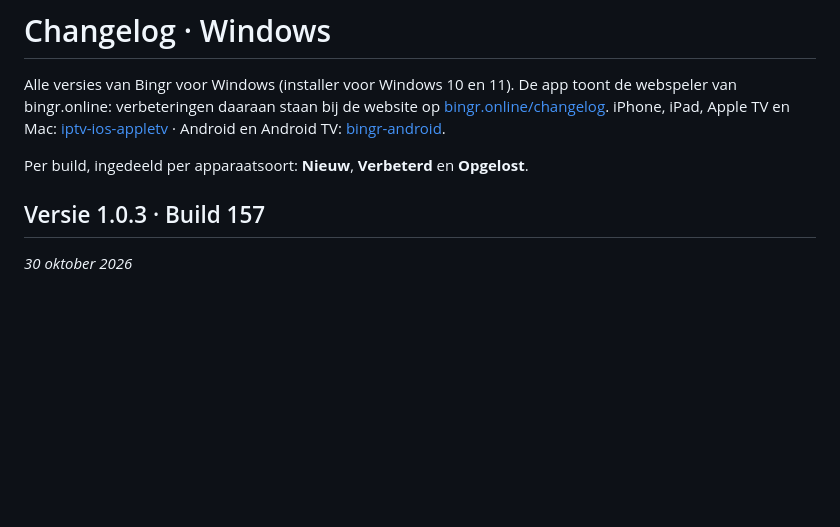
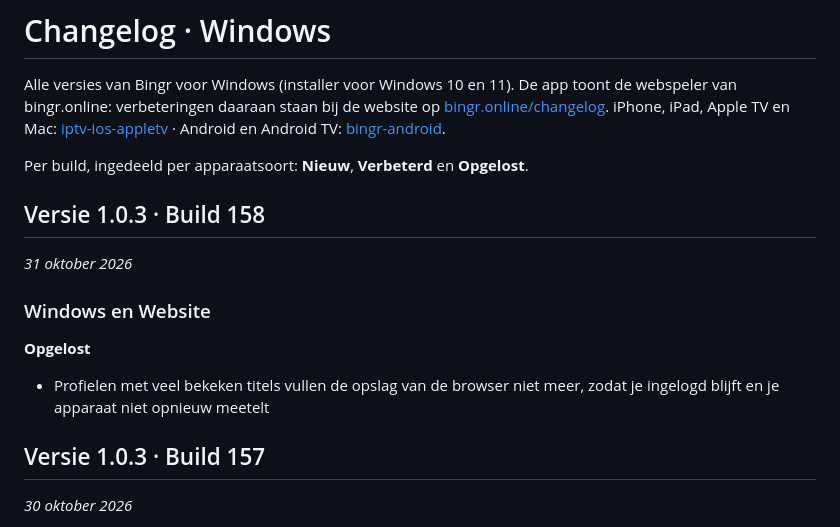
Before and after one commit to LRvdLinden/bingr-windows, a Markdown page: CHANGELOG.md, the part around the change. Drawn GitHub-style; blank space fills up the shorter version.

Commit message:
Build 158: changelog (Apple TV start niet meer af, opslag binnen de grenzen op alle apps)
Co-Authored-By: Claude Opus 5.5 <noreply@anthropic.com>
Claude-Session: https://claude.ai/code/session_01QoqqLVTvT2ekCDQmWshsy8

```diff
--- a/CHANGELOG.md
+++ b/CHANGELOG.md
@@ -3,6 +3,15 @@
 Alle versies van Bingr voor Windows (installer voor Windows 10 en 11). De app toont de webspeler van bingr.online: verbeteringen daaraan staan bij de website op [bingr.online/changelog](https://bingr.online/changelog/). iPhone, iPad, Apple TV en Mac: [iptv-ios-appletv](https://github.com/LRvdLinden/iptv-ios-appletv/blob/main/CHANGELOG.md) · Android en Android TV: [bingr-android](https://github.com/LRvdLinden/bingr-android/blob/main/CHANGELOG.md).
 
 Per build, ingedeeld per apparaatsoort: **Nieuw**, **Verbeterd** en **Opgelost**.
+
+## Versie 1.0.3 · Build 158
+_31 oktober 2026_
+
+### Windows en Website
+
+**Opgelost**
+
+- Profielen met veel bekeken titels vullen de opslag van de browser niet meer, zodat je ingelogd blijft en je apparaat niet opnieuw meetelt
 
 ## Versie 1.0.3 · Build 157
 _30 oktober 2026_
```
